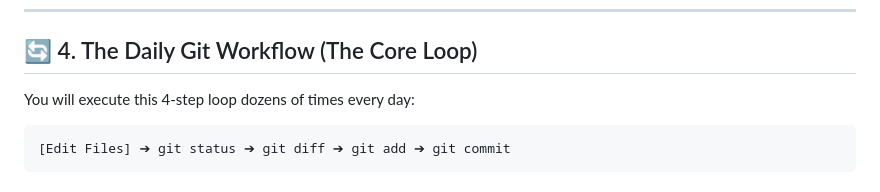
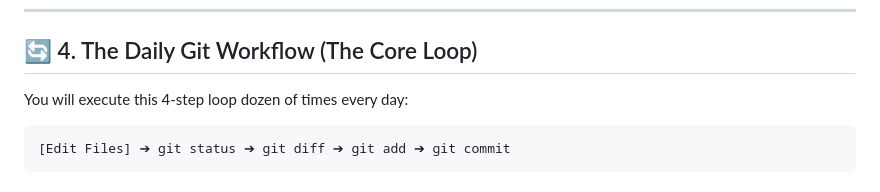
Before and after one commit to livelyfun/Git-Github_Tutorial, a Markdown page: git-tutorial-beginner.md, the part around the change. GitHub-like rendering.

Commit message:
refactor: gramatical error

````diff
--- a/git-tutorial-beginner.md
+++ b/git-tutorial-beginner.md
@@ -86,7 +86,7 @@ cd project-name
 
 ## 🔄 4. The Daily Git Workflow (The Core Loop)
 
-You will execute this 4-step loop dozens of times every day:
+You will execute this 4-step loop dozen of times every day:
 
 ```
 [Edit Files] ➔ git status ➔ git diff ➔ git add ➔ git commit
````
